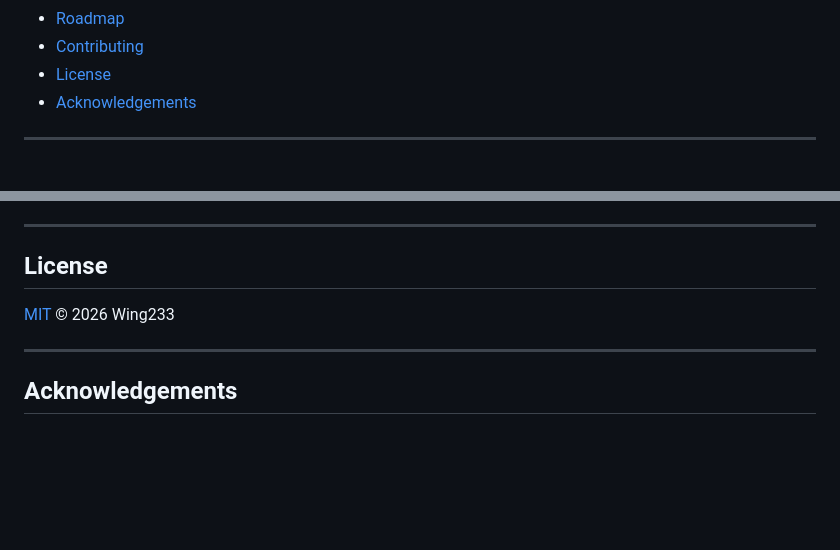
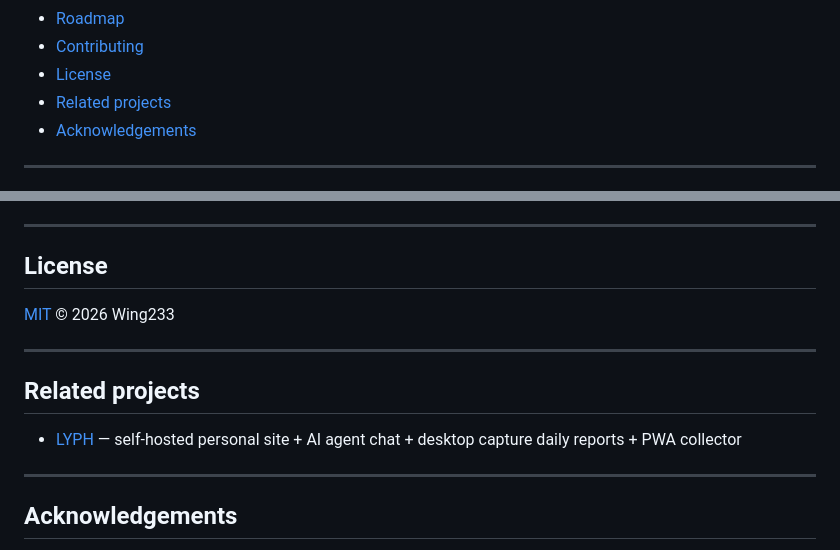
Before and after one commit to Wing233/wechat-agent-router, a Markdown page: README.en.md, 2 parts joined by grey strips. GitHub-like rendering; blank space fills up the shorter version.

Commit message:
docs: link LYPH companion project

```diff
--- a/README.en.md
+++ b/README.en.md
@@ -51,6 +51,7 @@ File changes require an approval code. Images are understood directly. Drawings
 - [Roadmap](#roadmap)
 - [Contributing](#contributing)
 - [License](#license)
+- [Related projects](#related-projects)
 - [Acknowledgements](#acknowledgements)
 
 ---
@@ -922,6 +923,12 @@ See [`docs/`](docs/) for development docs.
 
 ---
 
+## Related projects
+
+- [LYPH](https://github.com/Wing233/lyph) — self-hosted personal site + AI agent chat + desktop capture daily reports + PWA collector
+
+---
+
 ## Acknowledgements
 
 - [OpeniLink Hub](https://github.com/openilink/openilink-hub) — WeChat transport and message management
```
Also changed, not shown: README.md (+8 -2 lines).
